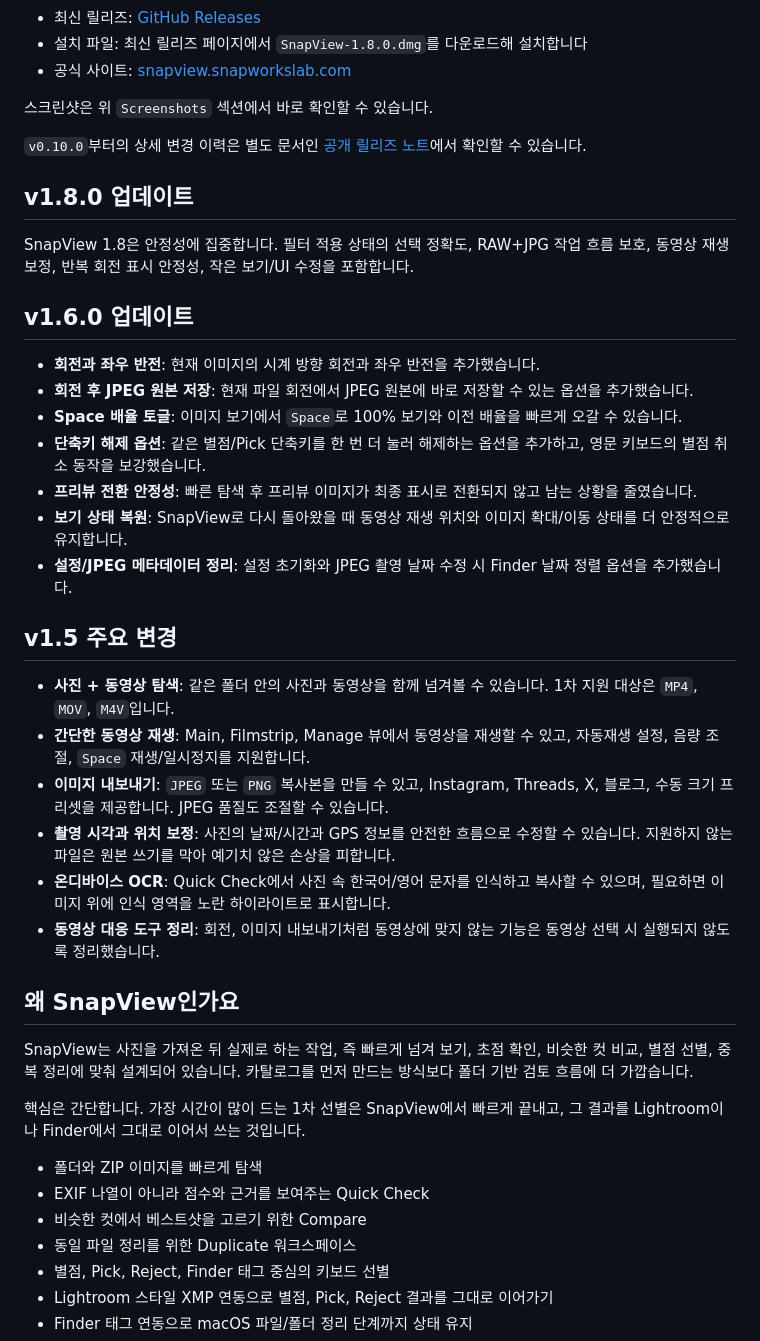
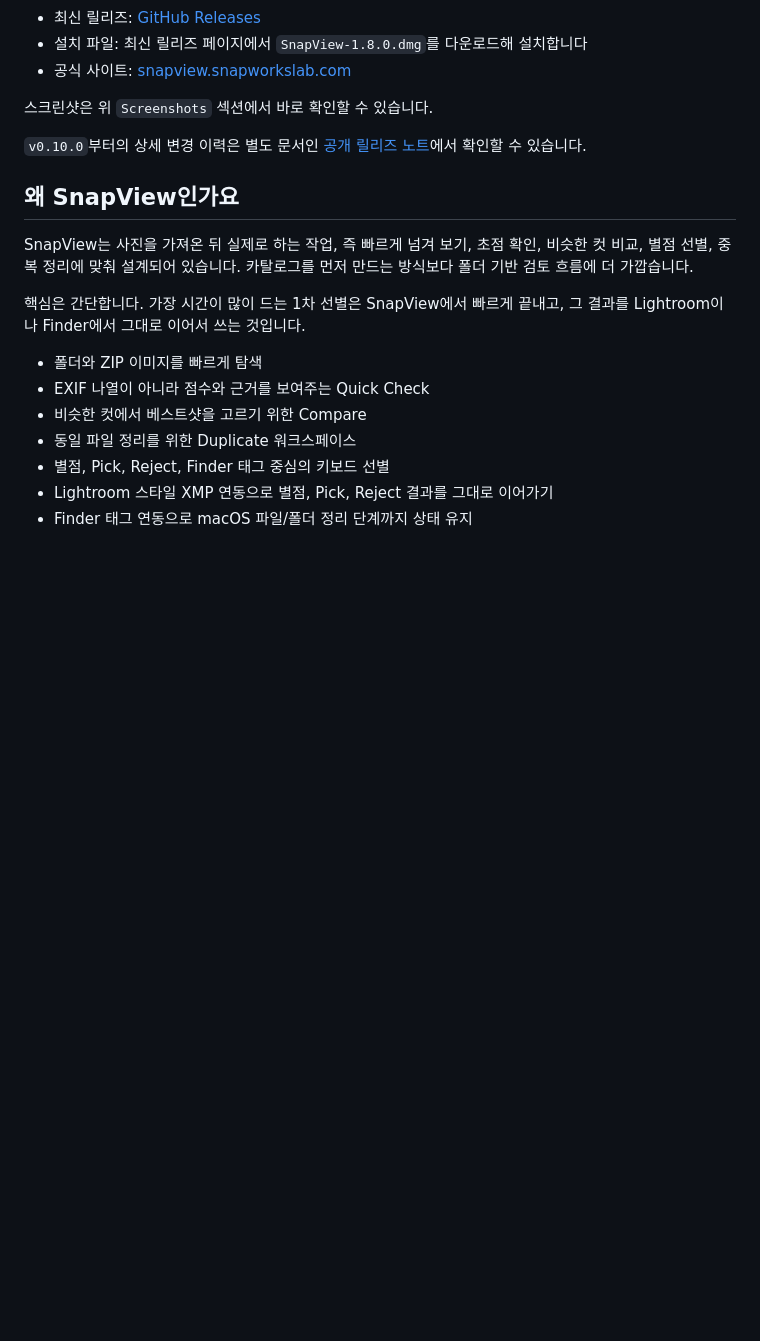
Before and after one commit to youngchangjo/SnapView, a Markdown page: README.md, the part around one of its changes. GitHub-like rendering; blank space fills up the shorter version.

```diff
--- a/README.md
+++ b/README.md
@@ -182,30 +159,6 @@ Mac App Store: [App Store에서 SnapView 보기](https://apps.apple.com/us/app/s
 
 `v0.10.0`부터의 상세 변경 이력은 별도 문서인 [공개 릴리즈 노트](https://github.com/youngchangjo/SnapView/blob/main/RELEASE_NOTES.md)에서 확인할 수 있습니다.
 
-## v1.8.0 업데이트
-
-SnapView 1.8은 안정성에 집중합니다. 필터 적용 상태의 선택 정확도, RAW+JPG 작업 흐름 보호, 동영상 재생 보정, 반복 회전 표시 안정성, 작은 보기/UI 수정을 포함합니다.
-
-## v1.6.0 업데이트
-
-- **회전과 좌우 반전**: 현재 이미지의 시계 방향 회전과 좌우 반전을 추가했습니다.
-- **회전 후 JPEG 원본 저장**: 현재 파일 회전에서 JPEG 원본에 바로 저장할 수 있는 옵션을 추가했습니다.
-- **Space 배율 토글**: 이미지 보기에서 `Space`로 100% 보기와 이전 배율을 빠르게 오갈 수 있습니다.
-- **단축키 해제 옵션**: 같은 별점/Pick 단축키를 한 번 더 눌러 해제하는 옵션을 추가하고, 영문 키보드의 별점 취소 동작을 보강했습니다.
-- **프리뷰 전환 안정성**: 빠른 탐색 후 프리뷰 이미지가 최종 표시로 전환되지 않고 남는 상황을 줄였습니다.
-- **보기 상태 복원**: SnapView로 다시 돌아왔을 때 동영상 재생 위치와 이미지 확대/이동 상태를 더 안정적으로 유지합니다.
-- **설정/JPEG 메타데이터 정리**: 설정 초기화와 JPEG 촬영 날짜 수정 시 Finder 날짜 정렬 옵션을 추가했습니다.
-
-## v1.5 주요 변경
-
-- **사진 + 동영상 탐색**: 같은 폴더 안의 사진과 동영상을 함께 넘겨볼 수 있습니다. 1차 지원 대상은 `MP4`, `MOV`, `M4V`입니다.
-- **간단한 동영상 재생**: Main, Filmstrip, Manage 뷰에서 동영상을 재생할 수 있고, 자동재생 설정, 음량 조절, `Space` 재생/일시정지를 지원합니다.
-- **이미지 내보내기**: `JPEG` 또는 `PNG` 복사본을 만들 수 있고, Instagram, Threads, X, 블로그, 수동 크기 프리셋을 제공합니다. JPEG 품질도 조절할 수 있습니다.
-- **촬영 시각과 위치 보정**: 사진의 날짜/시간과 GPS 정보를 안전한 흐름으로 수정할 수 있습니다. 지원하지 않는 파일은 원본 쓰기를 막아 예기치 않은 손상을 피합니다.
-- **온디바이스 OCR**: Quick Check에서 사진 속 한국어/영어 문자를 인식하고 복사할 수 있으며, 필요하면 이미지 위에 인식 영역을 노란 하이라이트로 표시합니다.
-- **동영상 대응 도구 정리**: 회전, 이미지 내보내기처럼 동영상에 맞지 않는 기능은 동영상 선택 시 실행되지 않도록 정리했습니다.
-
-
 ## 왜 SnapView인가요
 
 SnapView는 사진을 가져온 뒤 실제로 하는 작업, 즉 빠르게 넘겨 보기, 초점 확인, 비슷한 컷 비교, 별점 선별, 중복 정리에 맞춰 설계되어 있습니다. 카탈로그를 먼저 만드는 방식보다 폴더 기반 검토 흐름에 더 가깝습니다.
```
Also changed, not shown: other parts of README.md (+0 -23 lines).
